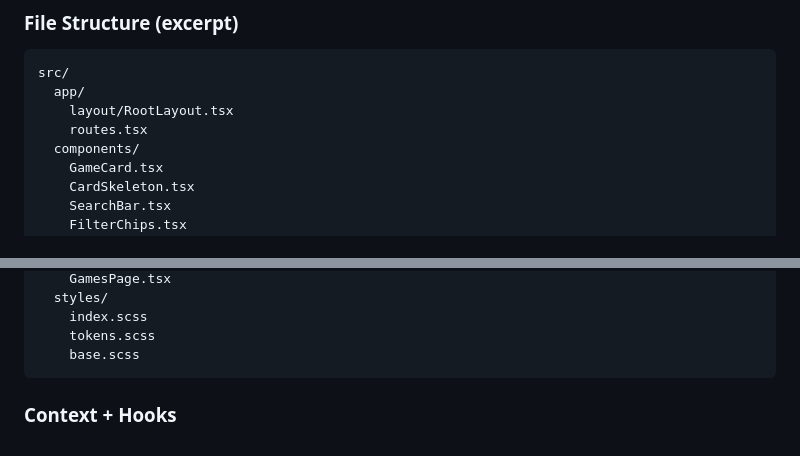
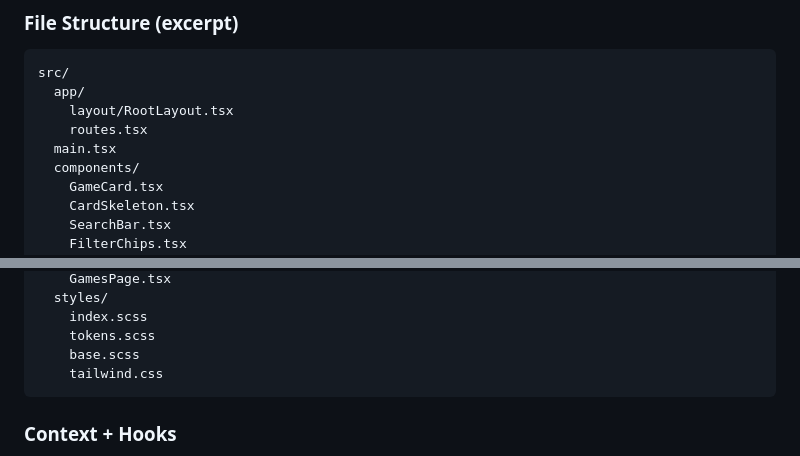
Before and after one commit to urfriendalex/playlink-games, a Markdown page: README.md, 2 parts joined by grey strips. Rendered like a GitHub page.

Commit message:
Update README to include new main.tsx and tailwind.css files in the project structure, enhancing clarity on the application's layout and styling components.

````diff
--- a/README.md
+++ b/README.md
@@ -156,6 +156,7 @@ src/
   app/
     layout/RootLayout.tsx
     routes.tsx
+  main.tsx
   components/
     GameCard.tsx
     CardSkeleton.tsx
@@ -176,6 +177,7 @@ src/
     index.scss
     tokens.scss
     base.scss
+    tailwind.css
 ```
 
 ### Context + Hooks
````
